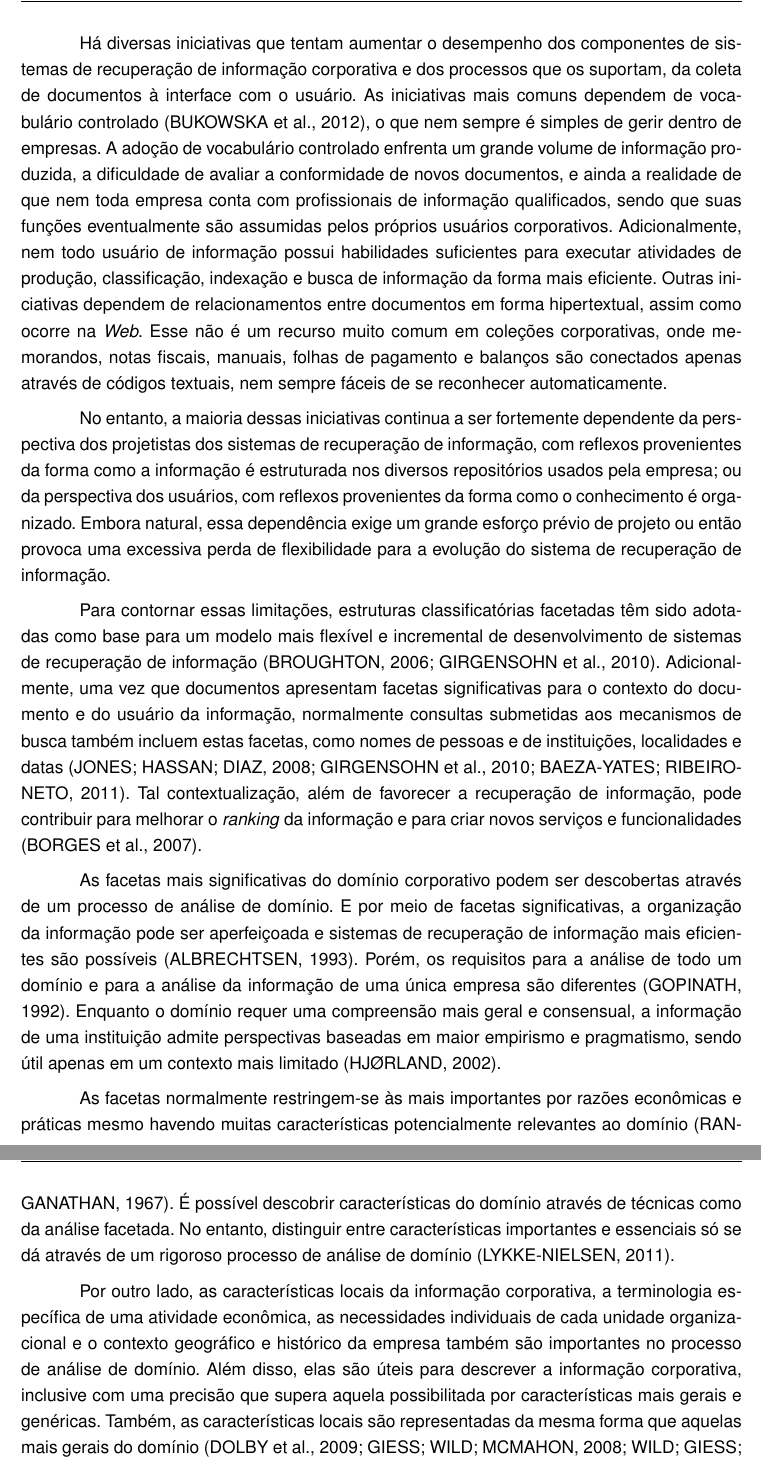
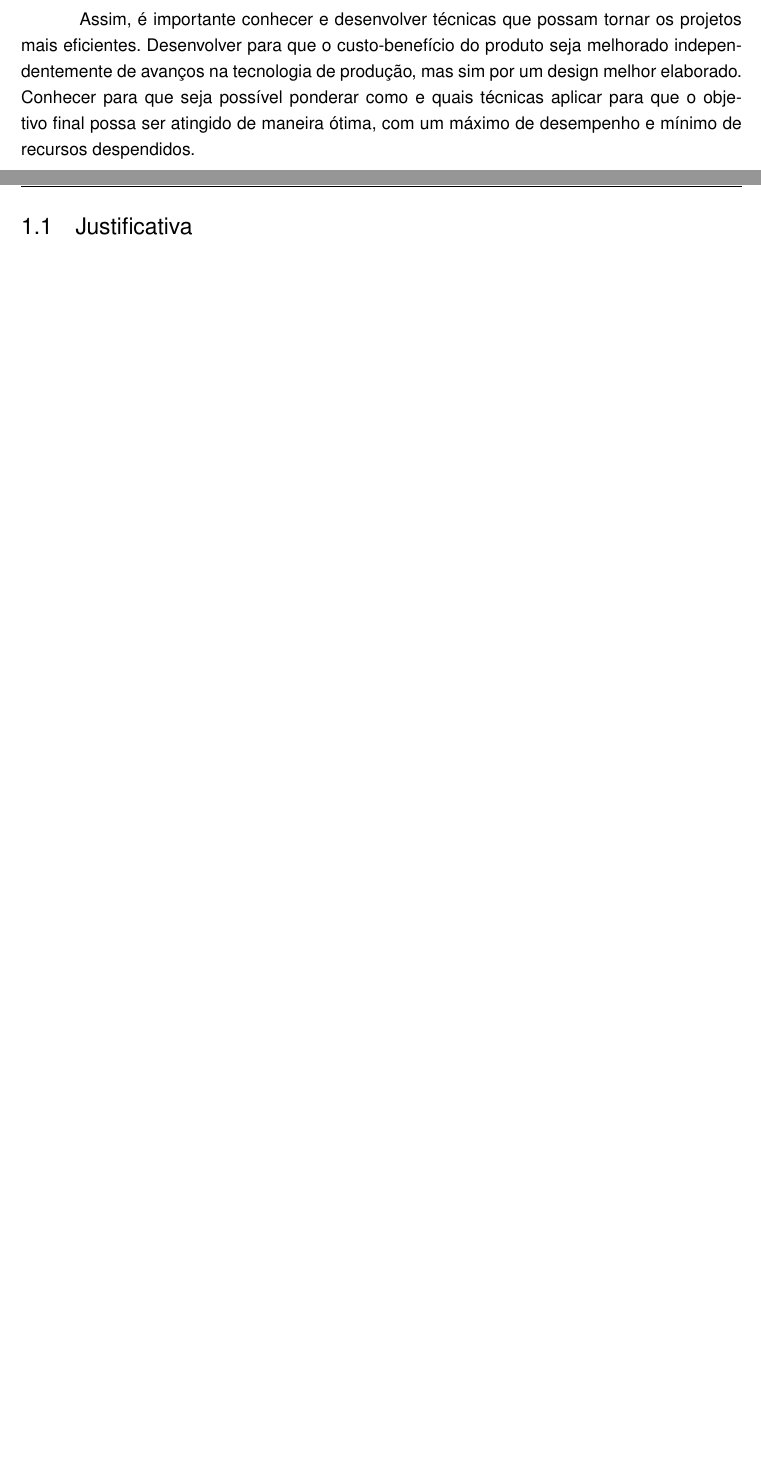
Before and after one commit to EliasLuiz/TCC, a LaTeX thesis (Monografia/monografia.tex, which reads Monografia/introducao.tex): two parts of pages 13 and 14 of 84 before the commit and two parts of pages 12 and 13 of 81 after it, joined at a grey line, cut at the place of the change, the shorter picture padded with empty space. Compiled offline with pdfLaTeX; a LaTeX package or settings file that is missing is left out.

Commit message:
introducao

```diff
--- a/Monografia/introducao.tex
+++ b/Monografia/introducao.tex
@@ -32,33 +18,9 @@ O que ocorre então é a criação de sistemas especialistas para determinadas f
 
 Como exemplo podemos comparar as diferentes abordagens assumidas ao projetar um \textit{system-on-chip} para aplicação em um sistema embarcado e na criação de uma unidade de processamento gráfico. Enquanto sistemas embarcados prezam por tamanho reduzido e baixo consumo de energia, unidades gráficas têm como prioridade a velocidade para cálculos de ponto flutuante, sendo otimizadas para executar instruções simples a diversos dados de entrada simultaneamente. \cite{tanenbaumsco}
 
+Assim, é importante conhecer e desenvolver técnicas que possam tornar os projetos mais eficientes. Desenvolver para que o custo-benefício do produto seja melhorado independentemente de avanços na tecnologia de produção, mas sim por um design melhor elaborado. Conhecer para que seja possível ponderar como e quais técnicas aplicar para que o objetivo final possa ser atingido de maneira ótima, com um máximo de desempenho e mínimo de recursos despendidos.
 
 
 
-\section{Justificativa} %Inseri para organizar o texto
+\section{Justificativa} %Relevância do trabalho em específico.
 
-%\textbf{Necessidade de SRI adequados para informação corporativa, que evoluam continuamente e que busquem a generalidade.}
-Esta pesquisa justifica-se pela necessidade de se implementar sistemas automáticos de recuperação de informação que deem suporte adequado à informação corporativa e às tarefas dos usuários corporativos, mas também que favoreçam a provisoriedade da informação e a interoperabilidade entre sistemas. Para isso, deve-se buscar uma compreensão mais geral da informação corporativa, que beneficie sua evolução contínua e não a limite a um cenário de uso excessivamente reduzido.
-
-%\textbf{Há diversas iniciativas para aumentar o desempenho dos componentes dos SRI.}
-Há diversas iniciativas que tentam aumentar o desempenho dos componentes de sistemas de recuperação de informação corporativa e dos processos que os suportam, da coleta de documentos à interface com o usuário. As iniciativas mais comuns dependem de vocabulário controlado \cite{ontology12}, o que nem sempre é simples de gerir dentro de empresas. A adoção de vocabulário controlado enfrenta um grande volume de informação produzida, a dificuldade de avaliar a conformidade de novos documentos, e ainda a realidade de que nem toda empresa conta com profissionais de informação qualificados, sendo que suas funções eventualmente são assumidas pelos próprios usuários corporativos. Adicionalmente, nem todo usuário de informação possui habilidades suficientes para executar atividades de produção, classificação, indexação e busca de informação da forma mais eficiente.
-Outras iniciativas dependem de relacionamentos entre documentos em forma hipertextual, assim como ocorre na \textit{Web}. Esse não é um recurso muito comum em coleções corporativas, onde memorandos, notas fiscais, manuais, folhas de pagamento e balanços são conectados apenas através de códigos textuais, nem sempre fáceis de se reconhecer automaticamente.
-
-%\textbf{Maioria das iniciativas dão-se sobre a perspectiva dos projetistas ou sobre a perspectiva dos usuários, o que gera dois problemas: ou requer um projeto prévio intenso ou perde em flexibilidade para evolução.}
-No entanto, a maioria dessas iniciativas continua a ser fortemente dependente da perspectiva dos projetistas dos sistemas de recuperação de informação, com reflexos provenientes da forma como a informação é estruturada nos diversos repositórios usados pela empresa; ou da perspectiva dos usuários, com reflexos provenientes da forma como o conhecimento é organizado. Embora natural, essa dependência exige um grande esforço prévio de projeto ou então provoca uma excessiva perda de flexibilidade para a evolução do sistema de recuperação de informação.
-
-%\textbf{Estruturas classificatórias facetadas resolvem os dois problemas anteriores.}
-Para contornar essas limitações, estruturas classificatórias facetadas têm sido adotadas como base para um modelo mais flexível e incremental de desenvolvimento de sistemas de recuperação de informação \cite{broughton2006,docubrowse10}. Adicionalmente, uma vez que documentos apresentam facetas significativas para o contexto do documento e do usuário da informação, normalmente consultas submetidas aos mecanismos de busca também incluem estas facetas, como nomes de pessoas e de instituições, localidades e datas \cite{rosieJones08,docubrowse10,mir2ed}. Tal contextualização, além de favorecer a recuperação de informação, pode contribuir para melhorar o \textit{ranking} da informação e para criar novos serviços e funcionalidades \cite{borges07}.
-
-%A origem da classificação facetada se deu com estudos de \citeonline{ranganathan1967} e teve continuidade nos estudos de outros autores da área de Biblioteconomia e Ciência da Informação tais como \citeonline{vickery2008faceted} e \citeonline{broughton2006}, apesar do conceito estar em uso crescente também em outras áreas com algumas variações \cite{broughton2006}. As facetas identificadas a partir desta pesquisa constituem características comuns da informação corporativa de duas empresas, mas favorecem a análise de um domínio corporativo na medida em que o método pode ser repetido em organizações adicionais, usando documentos de diferentes tipos, propósitos e idiomas.
-
-%Na teoria da análise facetada de \citeonline{ranganathan1967}, faceta é um conceito central, embora apresente interpretações variadas na literatura \cite{broughton2006}. No entanto, faceta sempre é vista como uma característica permanente e relevante de uma entidade, algumas vezes reconhecida por meio da análise facetada. Análise facetada é uma técnica através da qual facetas são descobertas em um domínio e normalmente formam uma classificação facetada \cite{labarre2010}. A abordagem facetada constitui uma estratégia classificatória pela qual se procura responder como uma entidade pode ser descrita, ao invés de procurar responder onde a entidade deve ser posicionada dentro de uma estrutura classificatória definida \textit{a priori} \cite{ranganathan1967}. Assim, variadas perspectivas e incertezas sobre necessidades de usuários são consideradas, dentro de um processo analítico, incremental e iterativo, normalmente tornando seu produto útil para mais de um problema.
-
-%\textbf{Facetas significativas são descobertas por uma análise de domínio.}
-As facetas mais significativas do domínio corporativo podem ser descobertas através de um processo de análise de domínio. E por meio de facetas significativas, a organização da informação pode ser aperfeiçoada e sistemas de recuperação de informação mais eficientes são possíveis \cite{albrechtsen1993subject}. Porém, os requisitos para a análise de todo um domínio e para a análise da informação de uma única empresa são diferentes \cite{gopinath92}. Enquanto o domínio requer uma compreensão mais geral e consensual, a informação de uma instituição admite perspectivas baseadas em maior empirismo e pragmatismo, sendo útil apenas em um contexto mais limitado \cite{hjorland2002domain}.
-
-%\textbf{Análise de domínio deve ser cuidadosa para reconhecer as características essenciais.}
-As facetas normalmente restringem-se às mais importantes por razões econômicas e práticas mesmo havendo muitas características potencialmente relevantes ao domínio \cite{ranganathan1967}. É possível descobrir características do domínio através de técnicas como da análise facetada. No entanto, distinguir entre características importantes e essenciais só se dá através de um rigoroso processo de análise de domínio \cite{lykke2011domain}.
-
-%\textbf{Características locais também são importantes para a análise de domínio.}
-Por outro lado, as características locais da informação corporativa, a terminologia específica de uma atividade econômica, as necessidades individuais de cada unidade organizacional e o contexto geográfico e histórico da empresa também são importantes no processo de análise de domínio. Além disso, elas são úteis para descrever a informação corporativa, inclusive com uma precisão que supera aquela possibilitada por características mais gerais e genéricas. Também, as características locais são representadas da mesma forma que aquelas mais gerais do domínio \cite{dolby09extractingVocabularies,giess2008generation,wild2009describing}, mesmo não sendo compartilhadas por todas as empresas. No entanto, sua adoção implica em uma modelagem que se afasta de um modelo genérico de empresa.
```
Also changed, not shown: Monografia/monografia.pdf, Monografia/introducao.tex (83 more changed lines), 7 other files.
